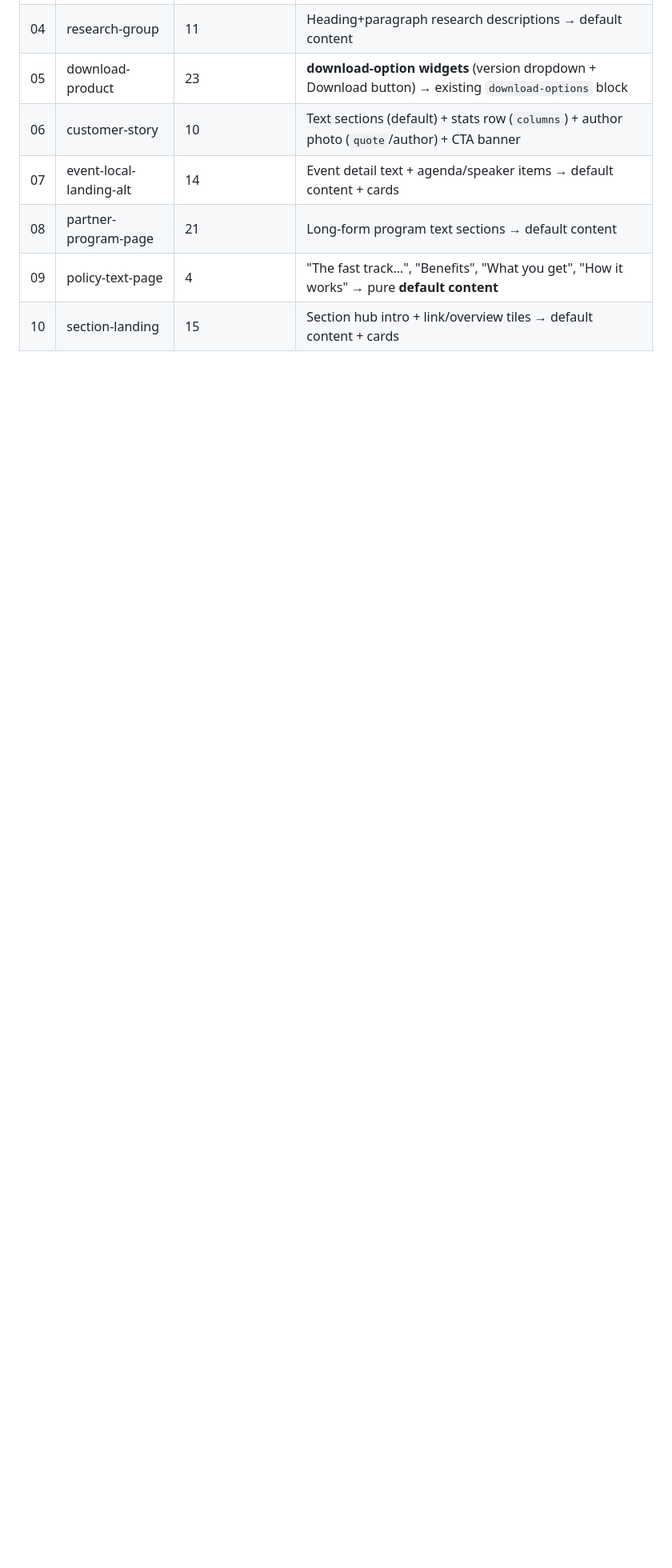
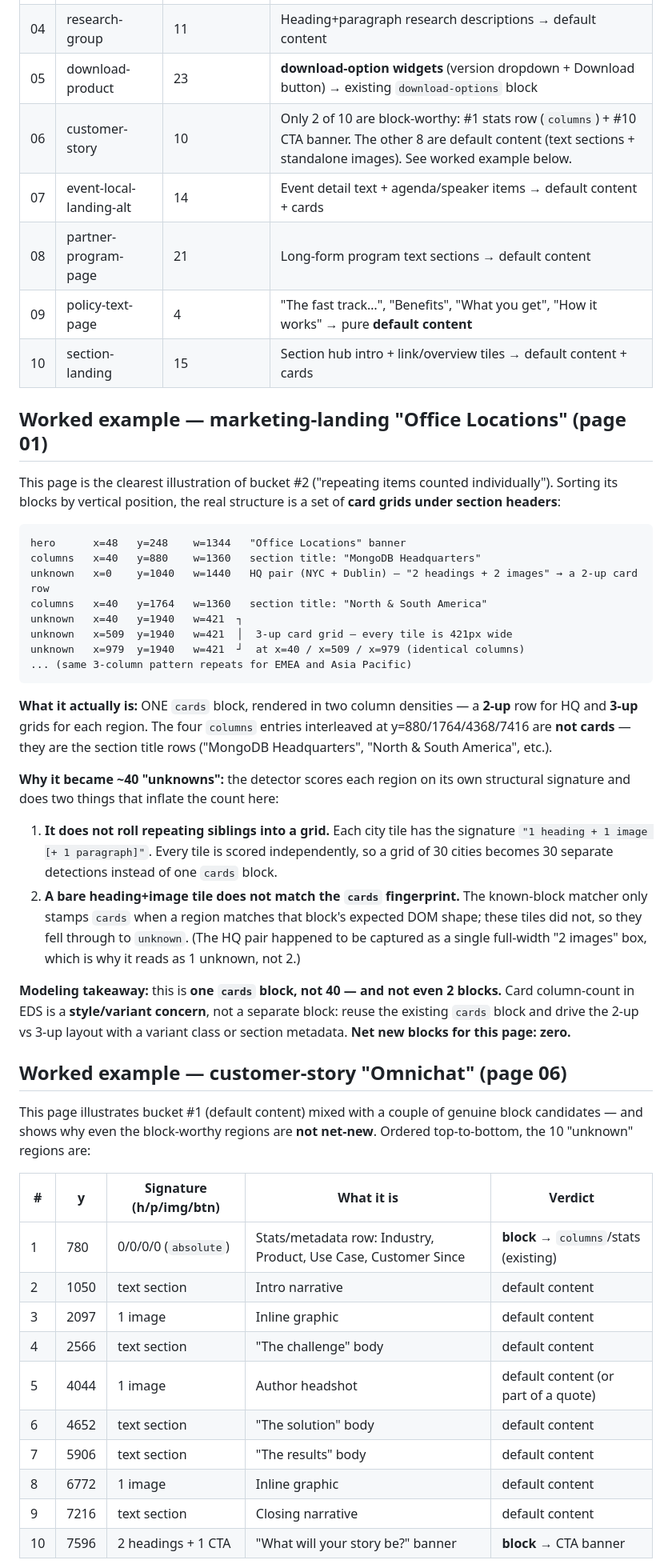
Before and after one commit to mckuckuck/xwalk-mon, a Markdown page: .migration/unknown-block-review/FINDINGS.md, the part around one of its changes. Shown at 80% size. Rendered like a GitHub page; blank space fills up the shorter version.

Commit message:
Update 1 file
Automated migration updates generated by Experience Modernization Agent.

Changed files (1):
- .migration/unknown-block-review/FINDINGS.md

````diff
--- a/.migration/unknown-block-review/FINDINGS.md
+++ b/.migration/unknown-block-review/FINDINGS.md
@@ -35,8 +35,67 @@ and `columns`, not net-new.
 | 03 | use-case-page | 164 (!) | Extreme inflation — long page, every text/media sub-section flagged → default content |
 | 04 | research-group | 11 | Heading+paragraph research descriptions → default content |
 | 05 | download-product | 23 | **download-option widgets** (version dropdown + Download button) → existing `download-options` block |
-| 06 | customer-story | 10 | Text sections (default) + stats row (`columns`) + author photo (`quote`/author) + CTA banner |
+| 06 | customer-story | 10 | Only 2 of 10 are block-worthy: #1 stats row (`columns`) + #10 CTA banner. The other 8 are default content (text sections + standalone images). See worked example below. |
 | 07 | event-local-landing-alt | 14 | Event detail text + agenda/speaker items → default content + cards |
 | 08 | partner-program-page | 21 | Long-form program text sections → default content |
 | 09 | policy-text-page | 4 | "The fast track…", "Benefits", "What you get", "How it works" → pure **default content** |
 | 10 | section-landing | 15 | Section hub intro + link/overview tiles → default content + cards |
+
+## Worked example — marketing-landing "Office Locations" (page 01)
+
+This page is the clearest illustration of bucket #2 ("repeating items counted
+individually"). Sorting its blocks by vertical position, the real structure is a set
+of **card grids under section headers**:
+
+```
+hero      x=48   y=248    w=1344   "Office Locations" banner
+columns   x=40   y=880    w=1360   section title: "MongoDB Headquarters"
+unknown   x=0    y=1040   w=1440   HQ pair (NYC + Dublin) — "2 headings + 2 images" → a 2-up card row
+columns   x=40   y=1764   w=1360   section title: "North & South America"
+unknown   x=40   y=1940   w=421  ┐
+unknown   x=509  y=1940   w=421  │  3-up card grid — every tile is 421px wide
+unknown   x=979  y=1940   w=421  ┘  at x=40 / x=509 / x=979 (identical columns)
+... (same 3-column pattern repeats for EMEA and Asia Pacific)
+```
+
+**What it actually is:** ONE `cards` block, rendered in two column densities — a
+**2-up** row for HQ and **3-up** grids for each region. The four `columns` entries
+interleaved at y=880/1764/4368/7416 are **not cards** — they are the section title rows
+("MongoDB Headquarters", "North & South America", etc.).
+
+**Why it became ~40 "unknowns":** the detector scores each region on its own structural
+signature and does two things that inflate the count here:
+
+1. **It does not roll repeating siblings into a grid.** Each city tile has the signature
+   `"1 heading + 1 image [+ 1 paragraph]"`. Every tile is scored independently, so a grid
+   of 30 cities becomes 30 separate detections instead of one `cards` block.
+2. **A bare heading+image tile does not match the `cards` fingerprint.** The known-block
+   matcher only stamps `cards` when a region matches that block's expected DOM shape;
+   these tiles did not, so they fell through to `unknown`. (The HQ pair happened to be
+   captured as a single full-width "2 images" box, which is why it reads as 1 unknown,
+   not 2.)
+
+**Modeling takeaway:** this is **one `cards` block, not 40 — and not even 2 blocks.**
+Card column-count in EDS is a **style/variant concern**, not a separate block: reuse the
+existing `cards` block and drive the 2-up vs 3-up layout with a variant class or section
+metadata. **Net new blocks for this page: zero.**
+
+## Worked example — customer-story "Omnichat" (page 06)
+
+This page illustrates bucket #1 (default content) mixed with a couple of genuine
+block candidates — and shows why even the block-worthy regions are **not net-new**.
+Ordered top-to-bottom, the 10 "unknown" regions are:
+
+| # | y | Signature (h/p/img/btn) | What it is | Verdict |
+|---|-----|-------------------------|------------|---------|
+| 1 | 780 | 0/0/0/0 (`absolute`) | Stats/metadata row: Industry, Product, Use Case, Customer Since | **block** → `columns`/stats (existing) |
+| 2 | 1050 | text section | Intro narrative | default content |
+| 3 | 2097 | 1 image | Inline graphic | default content |
+| 4 | 2566 | text section | "The challenge" body | default content |
+| 5 | 4044 | 1 image | Author headshot | default content (or part of a quote) |
+| 6 | 4652 | text section | "The solution" body | default content |
+| 7 | 5906 | text section | "The results" body | default content |
+| 8 | 6772 | 1 image | Inline graphic | default content |
+| 9 | 7216 | text section | Closing narrative | default content |
+| 10 | 7596 | 2 headings + 1 CTA | "What will your story be?" banner | **block** → CTA banner |
+
````
Also changed, not shown: other parts of .migration/unknown-block-review/FINDINGS.md (+9 -0 lines).
